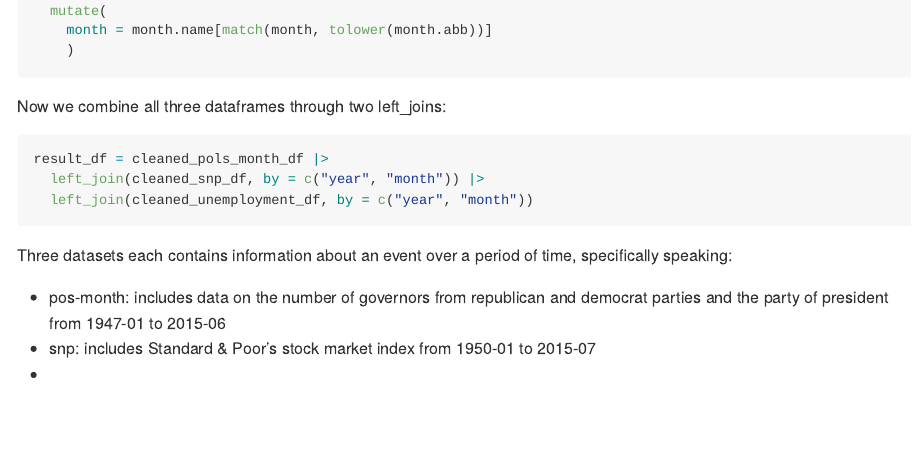
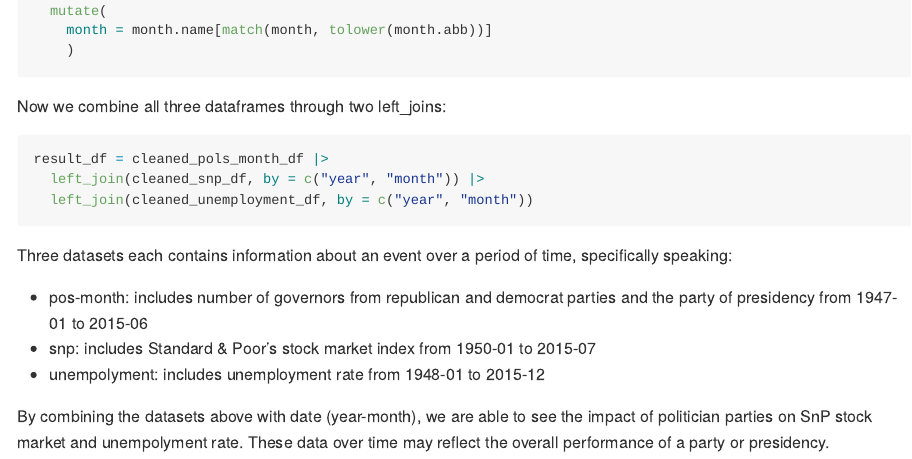
Before and after one commit to yishiw7609/p8105_hw2_yw4665, an R Markdown document (p8105_hw2_yw4665.rmd): the page in a window 1100 px wide, from 2220 px down. The pictures show the output file p8105_hw2_yw4665.md that the author committed with the source, drawn offline in the style of GitHub.

````diff
--- a/p8105_hw2_yw4665.rmd
+++ b/p8105_hw2_yw4665.rmd
@@ -65,6 +65,8 @@
 ```
 Three datasets each contains information about an event over a period of time, specifically speaking:
 
-- pos-month: includes data on the number of governors from republican and democrat parties and the party of president from 1947-01 to 2015-06
+- pos-month: includes number of governors from republican and democrat parties and the party of presidency from 1947-01 to 2015-06
 - snp: includes Standard & Poor’s stock market index from 1950-01 to 2015-07
--
+- unempolyment: includes unemployment rate from 1948-01 to 2015-12
+
+By combining the datasets above with date (year-month), we are able to see the impact of politician parties on SnP stock market and unempolyment rate. These data over time may reflect the overall performance of a party or presidency.
````
Also changed, not shown: p8105_hw2_yw4665.md, 3 other files.
